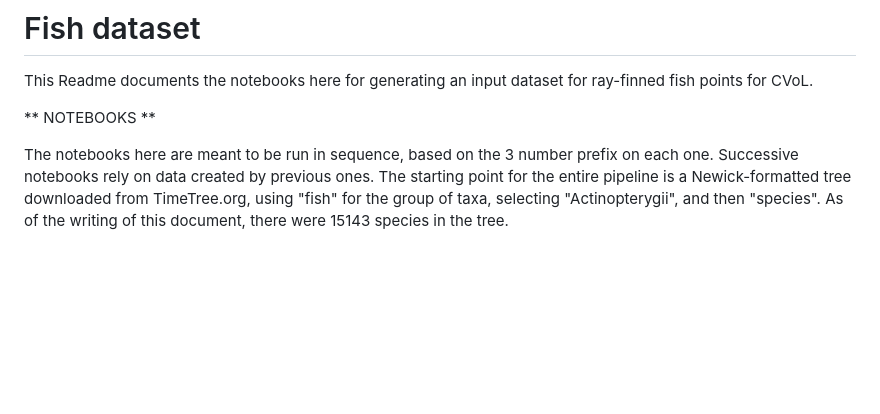
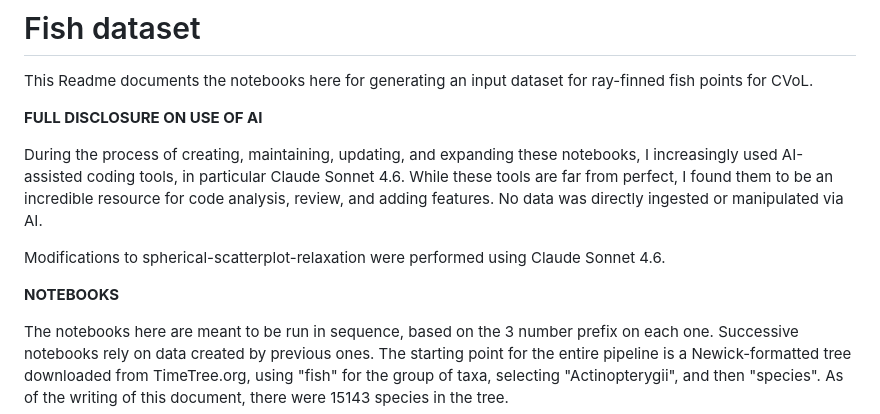
Before and after one commit to hherhold/Actinopterygii-TimeTree, a Markdown page: Readme.md, the part around the change. Rendered like a GitHub page; blank space fills up the shorter version.

Commit message:
Added info on AI use (Claude Sonnet 4.6)

```diff
--- a/Readme.md
+++ b/Readme.md
@@ -4,7 +4,18 @@
 This Readme documents the notebooks here for generating an input dataset for
 ray-finned fish points for CVoL.
 
-** NOTEBOOKS **
+**FULL DISCLOSURE ON USE OF AI**
+
+During the process of creating, maintaining, updating, and expanding these
+notebooks, I increasingly used AI-assisted coding tools, in particular Claude
+Sonnet 4.6. While these tools are far from perfect, I found them to be an
+incredible resource for code analysis, review, and adding features. No data
+was directly ingested or manipulated via AI.
+
+Modifications to spherical-scatterplot-relaxation were performed using
+Claude Sonnet 4.6.
+
+**NOTEBOOKS**
 
 The notebooks here are meant to be run in sequence, based on the 3 number prefix
 on each one. Successive notebooks rely on data created by previous ones. The
```
